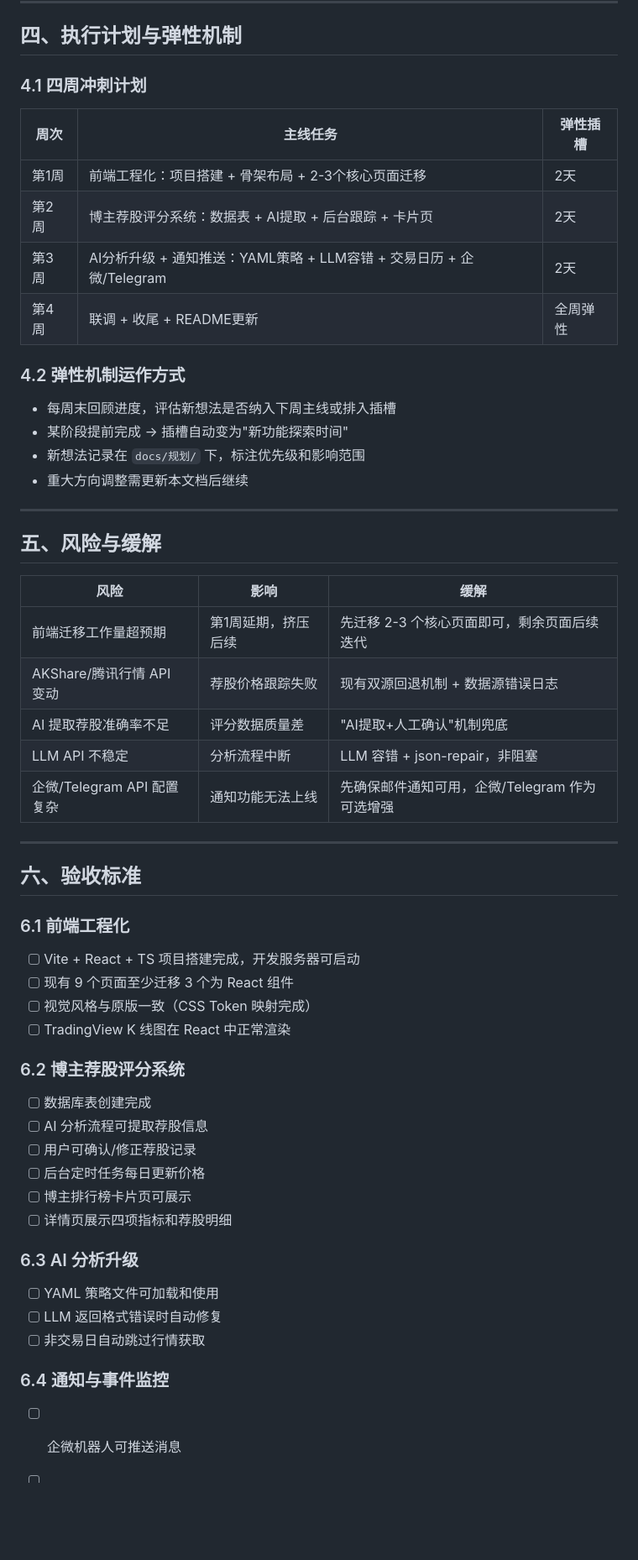
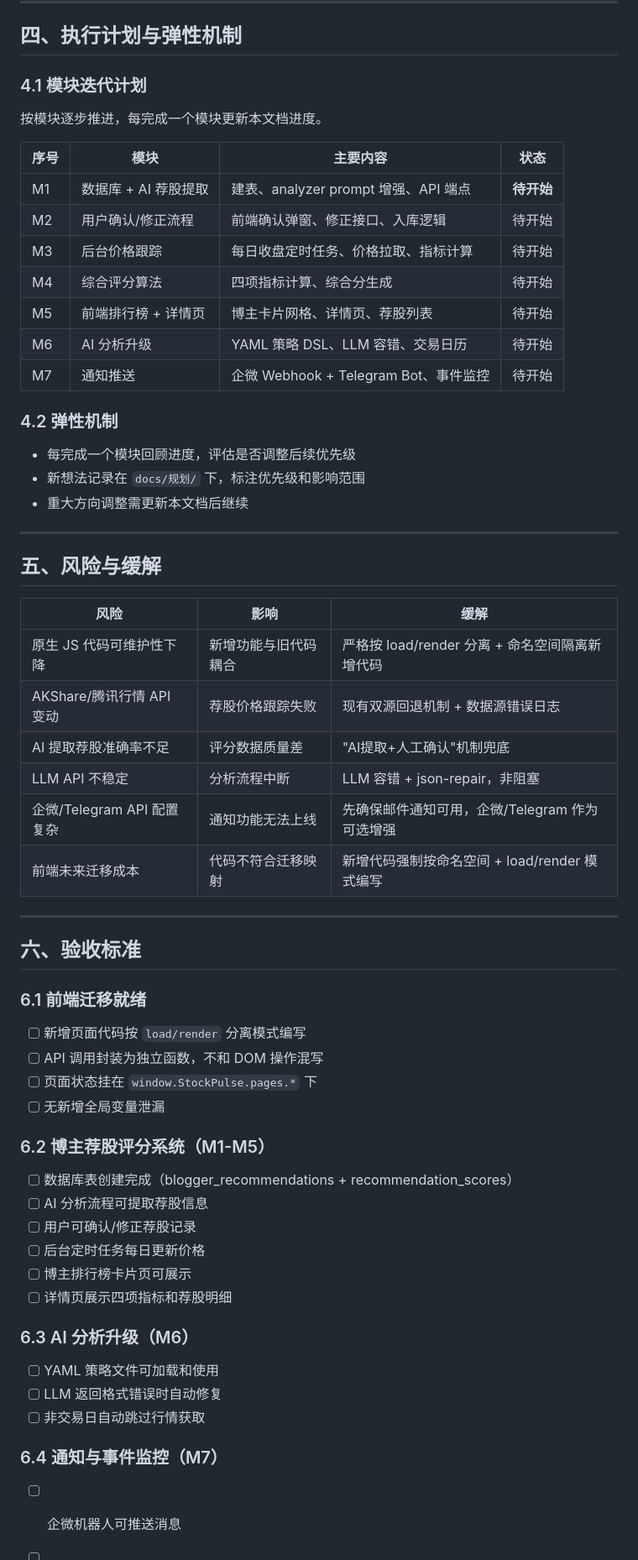
Before and after one commit to wangj777888999-create/Stock-, a Markdown page: docs/规划/12-StockPulse-V2设计文档.md, the part around one of its changes. Shown at 84% size. GitHub-like rendering; blank space fills up the shorter version.

```diff
--- a/docs/规划/12-StockPulse-V2设计文档.md
+++ b/docs/规划/12-StockPulse-V2设计文档.md
@@ -323,19 +394,23 @@ class NotificationConfig:
 
 ## 四、执行计划与弹性机制
 
-### 4.1 四周冲刺计划
+### 4.1 模块迭代计划
 
-| 周次 | 主线任务 | 弹性插槽 |
-|------|---------|---------|
-| 第1周 | 前端工程化：项目搭建 + 骨架布局 + 2-3个核心页面迁移 | 2天 |
-| 第2周 | 博主荐股评分系统：数据表 + AI提取 + 后台跟踪 + 卡片页 | 2天 |
-| 第3周 | AI分析升级 + 通知推送：YAML策略 + LLM容错 + 交易日历 + 企微/Telegram | 2天 |
-| 第4周 | 联调 + 收尾 + README更新 | 全周弹性 |
+按模块逐步推进，每完成一个模块更新本文档进度。
 
-### 4.2 弹性机制运作方式
+| 序号 | 模块 | 主要内容 | 状态 |
+|------|------|---------|------|
+| M1 | 数据库 + AI 荐股提取 | 建表、analyzer prompt 增强、API 端点 | **待开始** |
+| M2 | 用户确认/修正流程 | 前端确认弹窗、修正接口、入库逻辑 | 待开始 |
+| M3 | 后台价格跟踪 | 每日收盘定时任务、价格拉取、指标计算 | 待开始 |
+| M4 | 综合评分算法 | 四项指标计算、综合分生成 | 待开始 |
+| M5 | 前端排行榜 + 详情页 | 博主卡片网格、详情页、荐股列表 | 待开始 |
+| M6 | AI 分析升级 | YAML 策略 DSL、LLM 容错、交易日历 | 待开始 |
+| M7 | 通知推送 | 企微 Webhook + Telegram Bot、事件监控 | 待开始 |
 
-- 每周末回顾进度，评估新想法是否纳入下周主线或排入插槽
-- 某阶段提前完成 → 插槽自动变为"新功能探索时间"
+### 4.2 弹性机制
+
+- 每完成一个模块回顾进度，评估是否调整后续优先级
 - 新想法记录在 `docs/规划/` 下，标注优先级和影响范围
 - 重大方向调整需更新本文档后继续
 
@@ -345,36 +420,37 @@ class NotificationConfig:
 
 | 风险 | 影响 | 缓解 |
 |------|------|------|
-| 前端迁移工作量超预期 | 第1周延期，挤压后续 | 先迁移 2-3 个核心页面即可，剩余页面后续迭代 |
+| 原生 JS 代码可维护性下降 | 新增功能与旧代码耦合 | 严格按 load/render 分离 + 命名空间隔离新增代码 |
 | AKShare/腾讯行情 API 变动 | 荐股价格跟踪失败 | 现有双源回退机制 + 数据源错误日志 |
 | AI 提取荐股准确率不足 | 评分数据质量差 | "AI提取+人工确认"机制兜底 |
 | LLM API 不稳定 | 分析流程中断 | LLM 容错 + json-repair，非阻塞 |
 | 企微/Telegram API 配置复杂 | 通知功能无法上线 | 先确保邮件通知可用，企微/Telegram 作为可选增强 |
+| 前端未来迁移成本 | 代码不符合迁移映射 | 新增代码强制按命名空间 + load/render 模式编写 |
 
 ---
 
 ## 六、验收标准
 
-### 6.1 前端工程化
-- [ ] Vite + React + TS 项目搭建完成，开发服务器可启动
-- [ ] 现有 9 个页面至少迁移 3 个为 React 组件
-- [ ] 视觉风格与原版一致（CSS Token 映射完成）
-- [ ] TradingView K 线图在 React 中正常渲染
+### 6.1 前端迁移就绪
+- [ ] 新增页面代码按 `load/render` 分离模式编写
+- [ ] API 调用封装为独立函数，不和 DOM 操作混写
+- [ ] 页面状态挂在 `window.StockPulse.pages.*` 下
+- [ ] 无新增全局变量泄漏
 
-### 6.2 博主荐股评分系统
-- [ ] 数据库表创建完成
+### 6.2 博主荐股评分系统（M1-M5）
+- [ ] 数据库表创建完成（blogger_recommendations + recommendation_scores）
 - [ ] AI 分析流程可提取荐股信息
 - [ ] 用户可确认/修正荐股记录
 - [ ] 后台定时任务每日更新价格
 - [ ] 博主排行榜卡片页可展示
 - [ ] 详情页展示四项指标和荐股明细
 
-### 6.3 AI 分析升级
+### 6.3 AI 分析升级（M6）
 - [ ] YAML 策略文件可加载和使用
 - [ ] LLM 返回格式错误时自动修复
 - [ ] 非交易日自动跳过行情获取
 
-### 6.4 通知与事件监控
+### 6.4 通知与事件监控（M7）
 - [ ] 企微机器人可推送消息
 - [ ] Telegram Bot 可推送消息
 - [ ] 价格预警事件可触发推送
```
Also changed, not shown: other parts of docs/规划/12-StockPulse-V2设计文档.md (+91 -20 lines).
